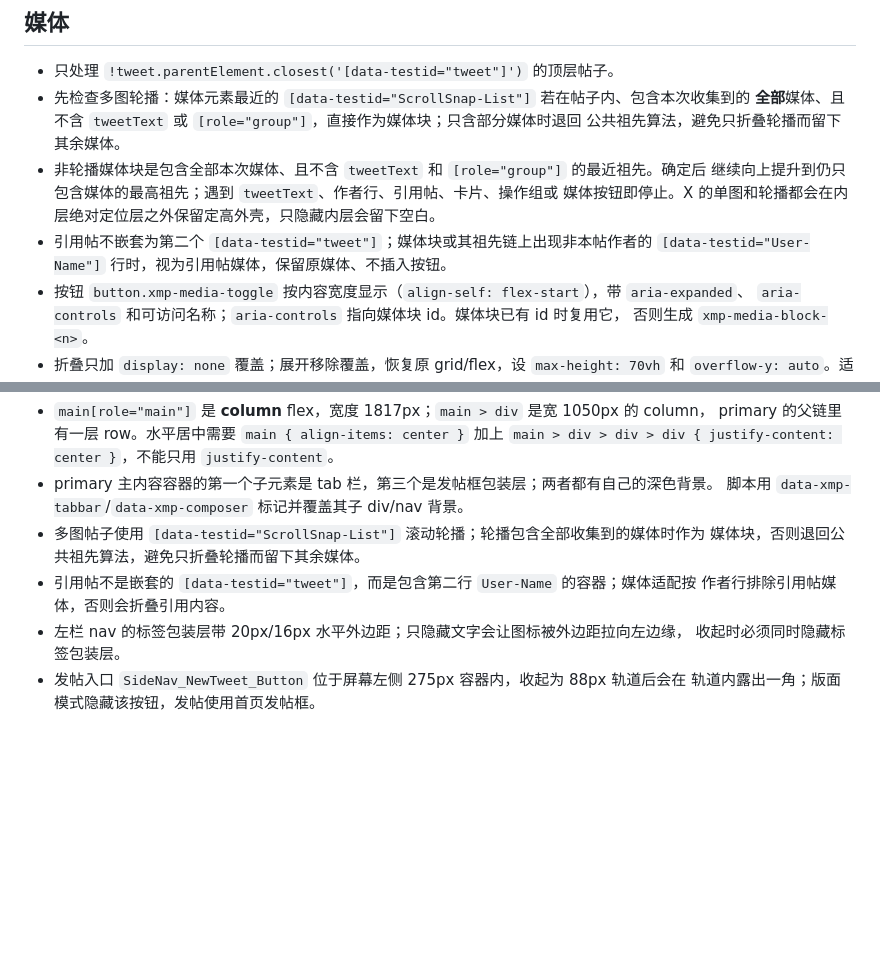
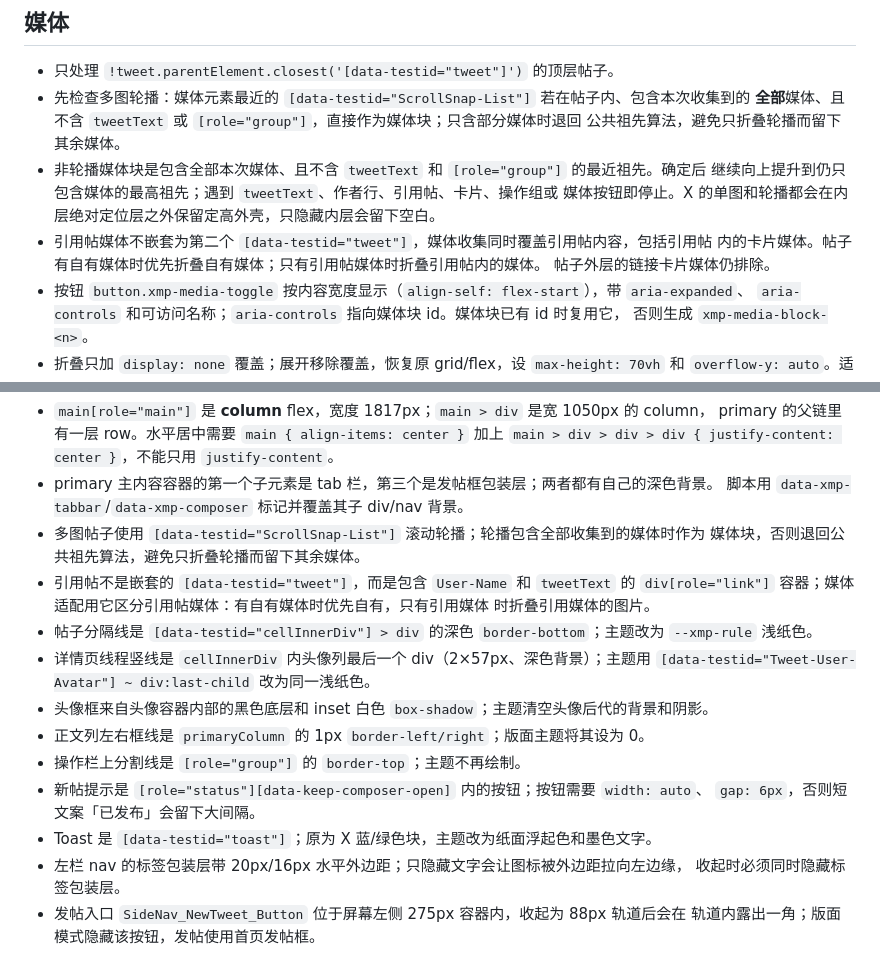
Before and after one commit to venom-zen/x-paper, a Markdown page: docs/selectors.md, 2 parts joined by grey strips. Rendered like a GitHub page; blank space fills up the shorter version.

```diff
--- a/docs/selectors.md
+++ b/docs/selectors.md
@@ -51,8 +51,9 @@
 - 非轮播媒体块是包含全部本次媒体、且不含 `tweetText` 和 `[role="group"]` 的最近祖先。确定后
   继续向上提升到仍只包含媒体的最高祖先；遇到 `tweetText`、作者行、引用帖、卡片、操作组或
   媒体按钮即停止。X 的单图和轮播都会在内层绝对定位层之外保留定高外壳，只隐藏内层会留下空白。
-- 引用帖不嵌套为第二个 `[data-testid="tweet"]`；媒体块或其祖先链上出现非本帖作者的
-  `[data-testid="User-Name"]` 行时，视为引用帖媒体，保留原媒体、不插入按钮。
+- 引用帖媒体不嵌套为第二个 `[data-testid="tweet"]`，媒体收集同时覆盖引用帖内容，包括引用帖
+  内的卡片媒体。帖子有自有媒体时优先折叠自有媒体；只有引用帖媒体时折叠引用帖内的媒体。
+  帖子外层的链接卡片媒体仍排除。
 - 按钮 `button.xmp-media-toggle` 按内容宽度显示（`align-self: flex-start`），带 `aria-expanded`、
   `aria-controls` 和可访问名称；`aria-controls` 指向媒体块 id。媒体块已有 id 时复用它，
   否则生成 `xmp-media-block-<n>`。
@@ -84,8 +85,19 @@
   脚本用 `data-xmp-tabbar`/`data-xmp-composer` 标记并覆盖其子 div/nav 背景。
 - 多图帖子使用 `[data-testid="ScrollSnap-List"]` 滚动轮播；轮播包含全部收集到的媒体时作为
   媒体块，否则退回公共祖先算法，避免只折叠轮播而留下其余媒体。
-- 引用帖不是嵌套的 `[data-testid="tweet"]`，而是包含第二行 `User-Name` 的容器；媒体适配按
-  作者行排除引用帖媒体，否则会折叠引用内容。
+- 引用帖不是嵌套的 `[data-testid="tweet"]`，而是包含 `User-Name` 和 `tweetText` 的
+  `div[role="link"]` 容器；媒体适配用它区分引用帖媒体：有自有媒体时优先自有，只有引用媒体
+  时折叠引用媒体的图片。
+- 帖子分隔线是 `[data-testid="cellInnerDiv"] > div` 的深色 `border-bottom`；主题改为
+  `--xmp-rule` 浅纸色。
+- 详情页线程竖线是 `cellInnerDiv` 内头像列最后一个 div（2×57px、深色背景）；主题用
+  `[data-testid="Tweet-User-Avatar"] ~ div:last-child` 改为同一浅纸色。
+- 头像框来自头像容器内部的黑色底层和 inset 白色 `box-shadow`；主题清空头像后代的背景和阴影。
+- 正文列左右框线是 `primaryColumn` 的 1px `border-left/right`；版面主题将其设为 0。
+- 操作栏上分割线是 `[role="group"]` 的 `border-top`；主题不再绘制。
+- 新帖提示是 `[role="status"][data-keep-composer-open]` 内的按钮；按钮需要 `width: auto`、
+  `gap: 6px`，否则短文案「已发布」会留下大间隔。
+- Toast 是 `[data-testid="toast"]`；原为 X 蓝/绿色块，主题改为纸面浮起色和墨色文字。
 - 左栏 nav 的标签包装层带 20px/16px 水平外边距；只隐藏文字会让图标被外边距拉向左边缘，
   收起时必须同时隐藏标签包装层。
 - 发帖入口 `SideNav_NewTweet_Button` 位于屏幕左侧 275px 容器内，收起为 88px 轨道后会在
```
Also changed, not shown: README.md (+7 -4 lines), screenshots/fixture-1920-expanded.png, screenshots/fixture-1920.png, screenshots/real-1440.png, screenshots/real-1920-expanded.png, screenshots/real-1920.png, 1 other file.
